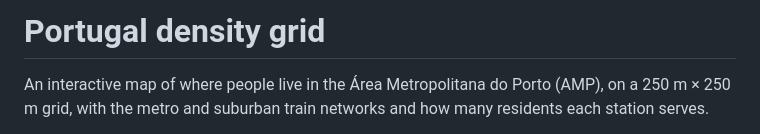
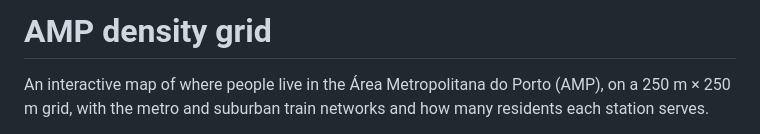
Before and after one commit to duartepinto/amp-density, a Markdown page: README.md, the part around the change. Drawn GitHub-style.

Commit message:
Rename README title

```diff
--- a/README.md
+++ b/README.md
@@ -1,4 +1,4 @@
-# Portugal density grid
+# AMP density grid
 
 An interactive map of where people live in the Área Metropolitana do Porto (AMP), on a
 250 m × 250 m grid, with the metro and suburban train networks and how many residents each
```
